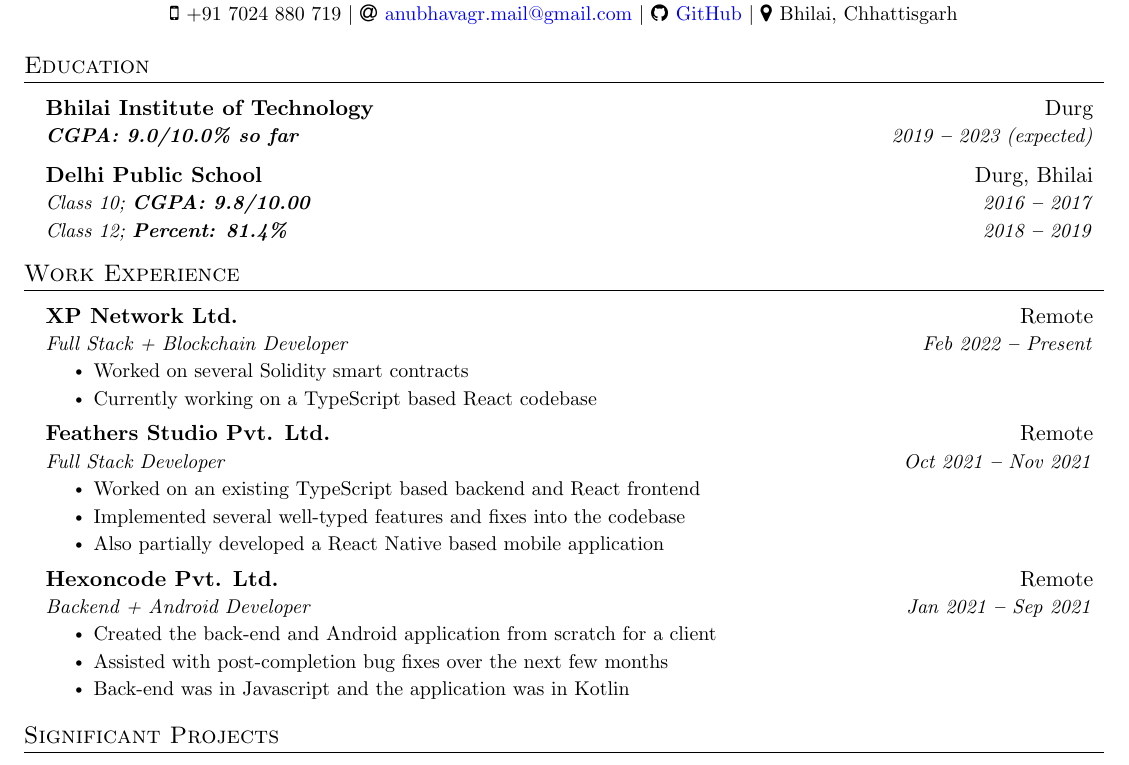
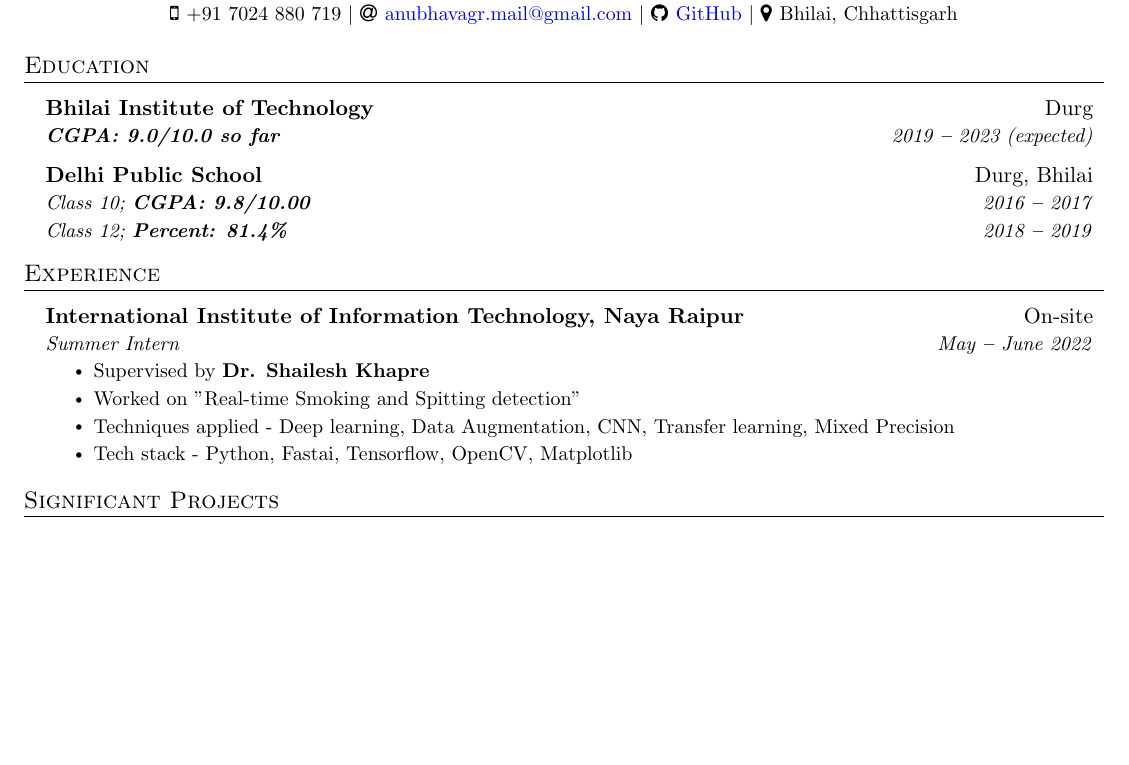
Before and after one commit to anubhavagr/resume, a LaTeX CV (resume.tex): part of page 1 of 2, cut so that both start at the same text, the shorter picture padded with empty space. Compiled offline with pdfLaTeX.

Commit message:
Experience section done

```diff
--- a/resume.tex
+++ b/resume.tex
@@ -124,7 +124,7 @@
     \resumeSubheading
       {Bhilai Institute of Technology}
       {Durg}
-      {\textbf{CGPA: 9.0/10.0\% so far}}{2019 \textbf{--} 2023 (expected)}
+      {\textbf{CGPA: 9.0/10.0 so far}}{2019 \textbf{--} 2023 (expected)}
 
     \vspace{6pt}
 
@@ -136,35 +136,20 @@
 
   \resumeSubHeadingListEnd
 %----------- WORK EXPERIENCE -----------
-\section{Work Experience}
+\section{Experience}
   \vspace{3pt}
   \resumeSubHeadingListStart
 
     \resumeSubheading
-      {XP Network Ltd.}{Remote}
-      {Full Stack + Blockchain Developer}{Feb 2022 \textbf{--} Present}
+      {International Institute of Information Technology, Naya Raipur}{On-site}
+      {Summer Intern}{May \textbf{--} June 2022}
         \resumeItemListStart
-            \resumeItem{Worked on several Solidity smart contracts}
-            \resumeItem{Currently working on a TypeScript based React codebase}
+	    \resumeItem{Supervised by \textbf{Dr. Shailesh Khapre}}
+            \resumeItem{Worked on "Real-time Smoking and Spitting detection"}
+	    \resumeItem{Techniques applied - Deep learning, Data Augmentation, CNN, Transfer learning, Mixed Precision}
+	    \resumeItem{Tech stack - Python, Fastai, Tensorflow, OpenCV, Matplotlib}
         \resumeItemListEnd
 
-    \resumeSubheading
-      {Feathers Studio Pvt. Ltd.}{Remote}
-      {Full Stack Developer}{Oct 2021 \textbf{--} Nov 2021}
-        \resumeItemListStart
-            \resumeItem{Worked on an existing TypeScript based backend and React frontend}
-            \resumeItem{Implemented several well-typed features and fixes into the codebase}
-            \resumeItem{Also partially developed a React Native based mobile application}
-        \resumeItemListEnd
-
-    \resumeSubheading
-      {Hexoncode Pvt. Ltd.}{Remote}
-      {Backend + Android Developer}{Jan 2021 \textbf{--} Sep 2021}
-        \resumeItemListStart
-            \resumeItem{Created the back-end and Android application from scratch for a client}
-            \resumeItem{Assisted with post-completion bug fixes over the next few months}
-            \resumeItem{Back-end was in Javascript and the application was in Kotlin}
-        \resumeItemListEnd
 
   \resumeSubHeadingListEnd
 %----------- PROJECTS -----------
```
